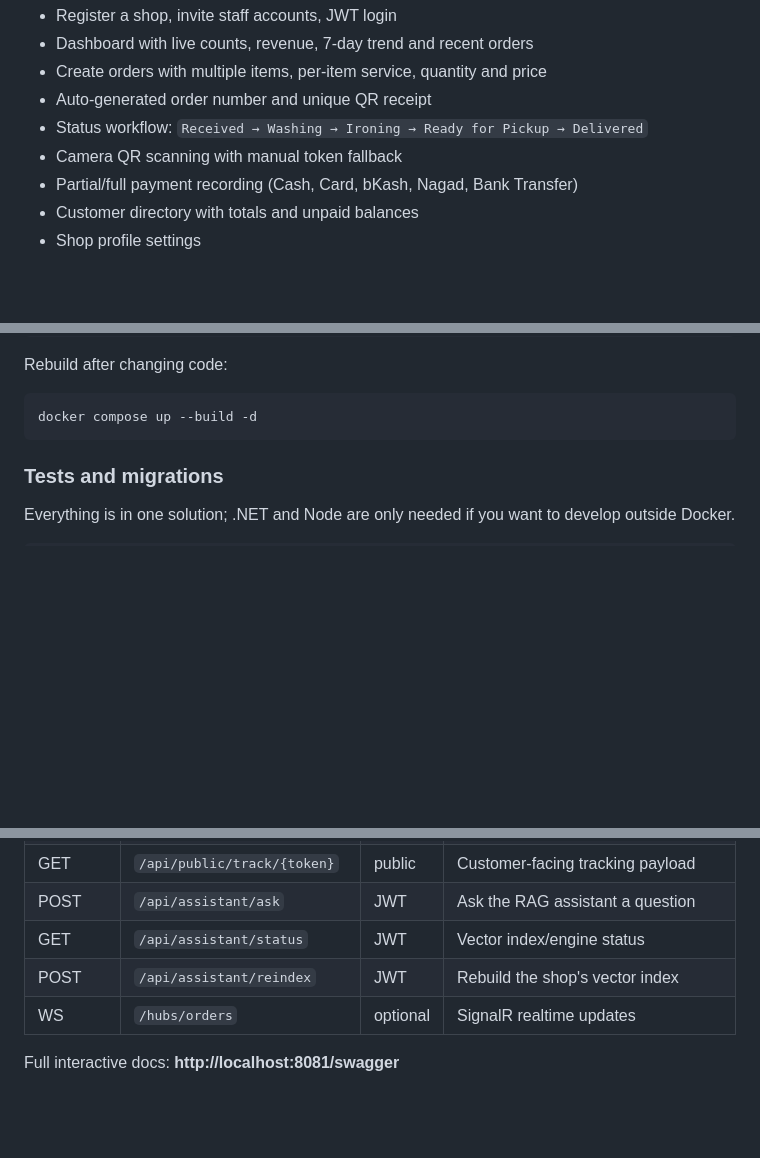
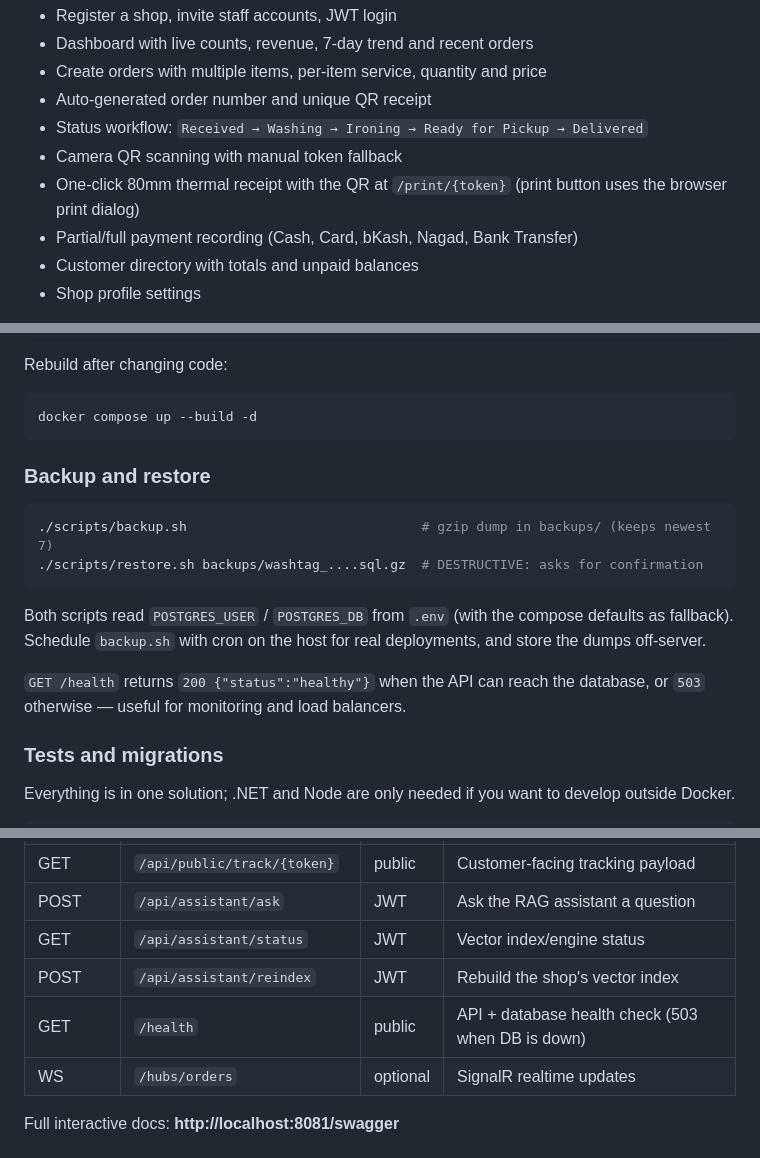
Before and after one commit to RaiyanKhan19-41453-3/washtag-bd, a Markdown page: README.md, 3 parts joined by grey strips. Drawn GitHub-style; blank space fills up the shorter version.

````diff
--- a/README.md
+++ b/README.md
@@ -73,6 +104,7 @@ The dependency rule points inward: `Api → Infrastructure → Application → D
 - Auto-generated order number and unique QR receipt
 - Status workflow: `Received → Washing → Ironing → Ready for Pickup → Delivered`
 - Camera QR scanning with manual token fallback
+- One-click 80mm thermal receipt with the QR at `/print/{token}` (print button uses the browser print dialog)
 - Partial/full payment recording (Cash, Card, bKash, Nagad, Bank Transfer)
 - Customer directory with totals and unpaid balances
 - Shop profile settings
@@ -115,6 +147,17 @@ Rebuild after changing code:
 ```bash
 docker compose up --build -d
 ```
+
+### Backup and restore
+
+```bash
+./scripts/backup.sh                              # gzip dump in backups/ (keeps newest 7)
+./scripts/restore.sh backups/washtag_....sql.gz  # DESTRUCTIVE: asks for confirmation
+```
+
+Both scripts read `POSTGRES_USER` / `POSTGRES_DB` from `.env` (with the compose defaults as fallback). Schedule `backup.sh` with cron on the host for real deployments, and store the dumps off-server.
+
+`GET /health` returns `200 {"status":"healthy"}` when the API can reach the database, or `503` otherwise — useful for monitoring and load balancers.
 
 ### Tests and migrations
 
@@ -160,6 +203,7 @@ GitHub Actions runs build + tests + both Docker image builds on every push and P
 | POST | `/api/assistant/ask` | JWT | Ask the RAG assistant a question |
 | GET | `/api/assistant/status` | JWT | Vector index/engine status |
 | POST | `/api/assistant/reindex` | JWT | Rebuild the shop's vector index |
+| GET | `/health` | public | API + database health check (503 when DB is down) |
 | WS | `/hubs/orders` | optional | SignalR realtime updates |
 
 Full interactive docs: **http://localhost:8081/swagger**
````
Also changed, not shown: other parts of README.md (+31 -0 lines), docs/demo.gif (added), docs/screenshots/assistant.png (added), docs/screenshots/customer-tracking.png (added), docs/screenshots/dashboard.png (added).
